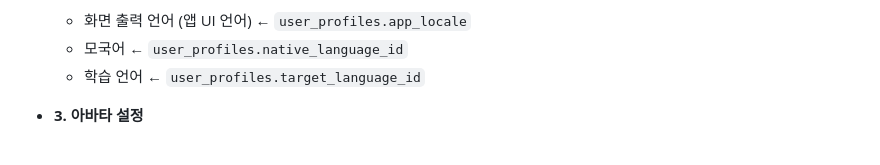
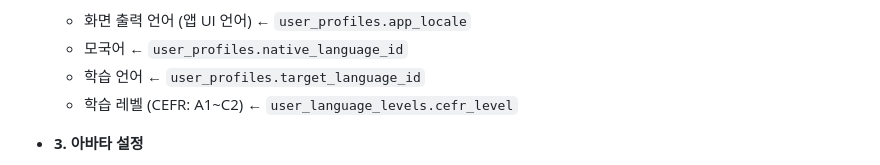
Before and after one commit to kknaks/language_diary, a Markdown page: PRD.md, the part around the change. GitHub-like rendering.

Commit message:
Phase 2: F10 마이페이지 언어 설정에 학습 레벨 추가

```diff
--- a/PRD.md
+++ b/PRD.md
@@ -470,6 +470,7 @@ MVP 히스토리 탭 구조 그대로:
   - 화면 출력 언어 (앱 UI 언어) ← `user_profiles.app_locale`
   - 모국어 ← `user_profiles.native_language_id`
   - 학습 언어 ← `user_profiles.target_language_id`
+  - 학습 레벨 (CEFR: A1~C2) ← `user_language_levels.cefr_level`
 
 - **3. 아바타 설정**
   - 아바타 외형 변경 ← `user_profiles.avatar_id`
```
